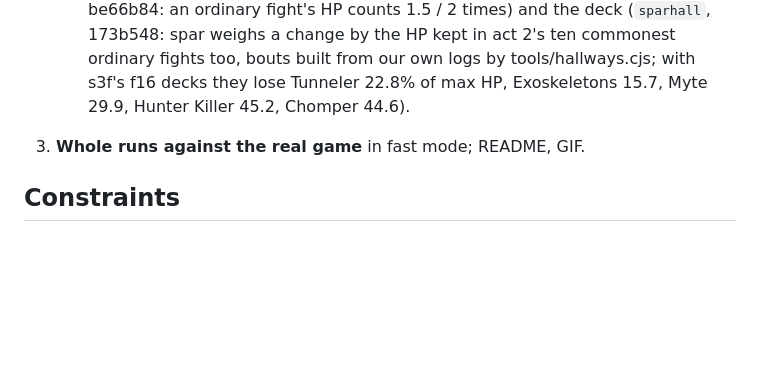
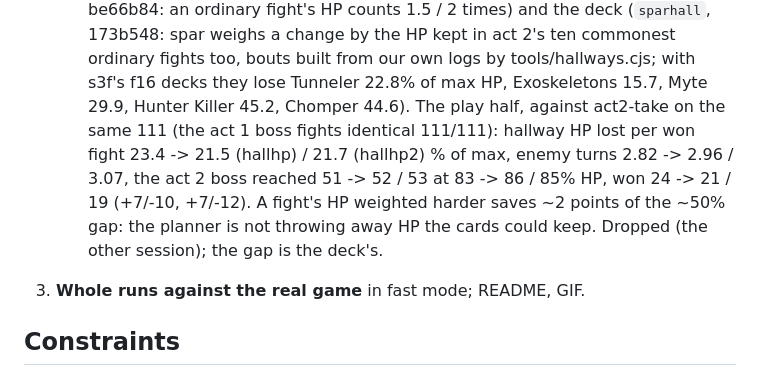
Before and after one commit to liu-x27/spire-jev, a Markdown page: docs/PLAN.md, the part around the change. Rendered like a GitHub page; blank space fills up the shorter version.

Commit message:
PLAN: hallhp / hallhp2 on act 2 played through: ~2 points of hallway HP, no boss gain; the gap is the deck's
Co-Authored-By: Claude Opus 5.5 <noreply@anthropic.com>

```diff
--- a/docs/PLAN.md
+++ b/docs/PLAN.md
@@ -786,6 +786,13 @@ states, and only a simulator is fast enough for that.
      ten commonest ordinary fights too, bouts built from our own logs by
      tools/hallways.cjs; with s3f's f16 decks they lose Tunneler 22.8% of max
      HP, Exoskeletons 15.7, Myte 29.9, Hunter Killer 45.2, Chomper 44.6).
+     The play half, against act2-take on the same 111 (the act 1 boss fights
+     identical 111/111): hallway HP lost per won fight 23.4 -> 21.5 (hallhp)
+     / 21.7 (hallhp2) % of max, enemy turns 2.82 -> 2.96 / 3.07, the act 2
+     boss reached 51 -> 52 / 53 at 83 -> 86 / 85% HP, won 24 -> 21 / 19 (+7/-10,
+     +7/-12). A fight's HP weighted harder saves ~2 points of the ~50% gap:
+     the planner is not throwing away HP the cards could keep. Dropped (the
+     other session); the gap is the deck's.
 3. **Whole runs against the real game** in fast mode; README, GIF.
 
 ## Constraints
```
